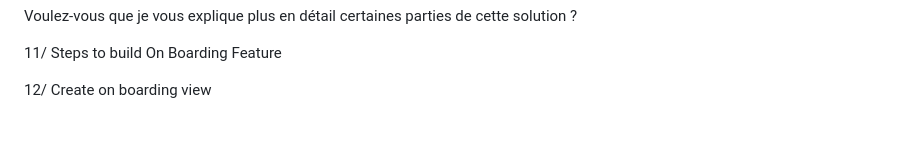
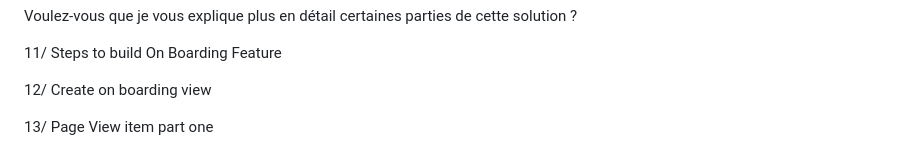
Before and after one commit to Devsaci/flutter_fruits_hub, a Markdown page: README.md, the part around the change. Rendered like a GitHub page; blank space fills up the shorter version.

Commit message:
13/ Page View item part one

```diff
--- a/README.md
+++ b/README.md
@@ -169,3 +169,5 @@ Voulez-vous que je vous explique plus en détail certaines parties de cette solu
 11/ Steps to build On Boarding Feature
 
 12/ Create on boarding view
+
+13/ Page View item part one
```
